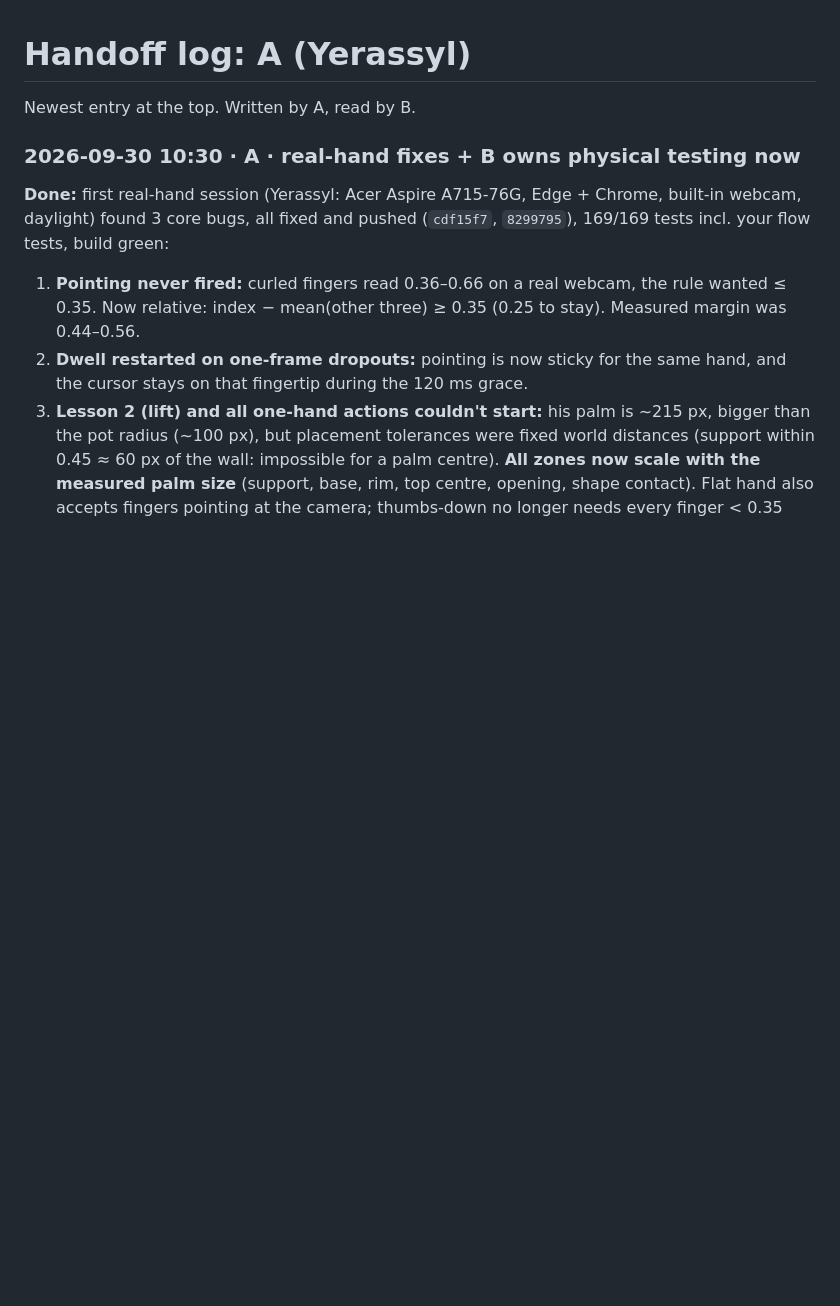
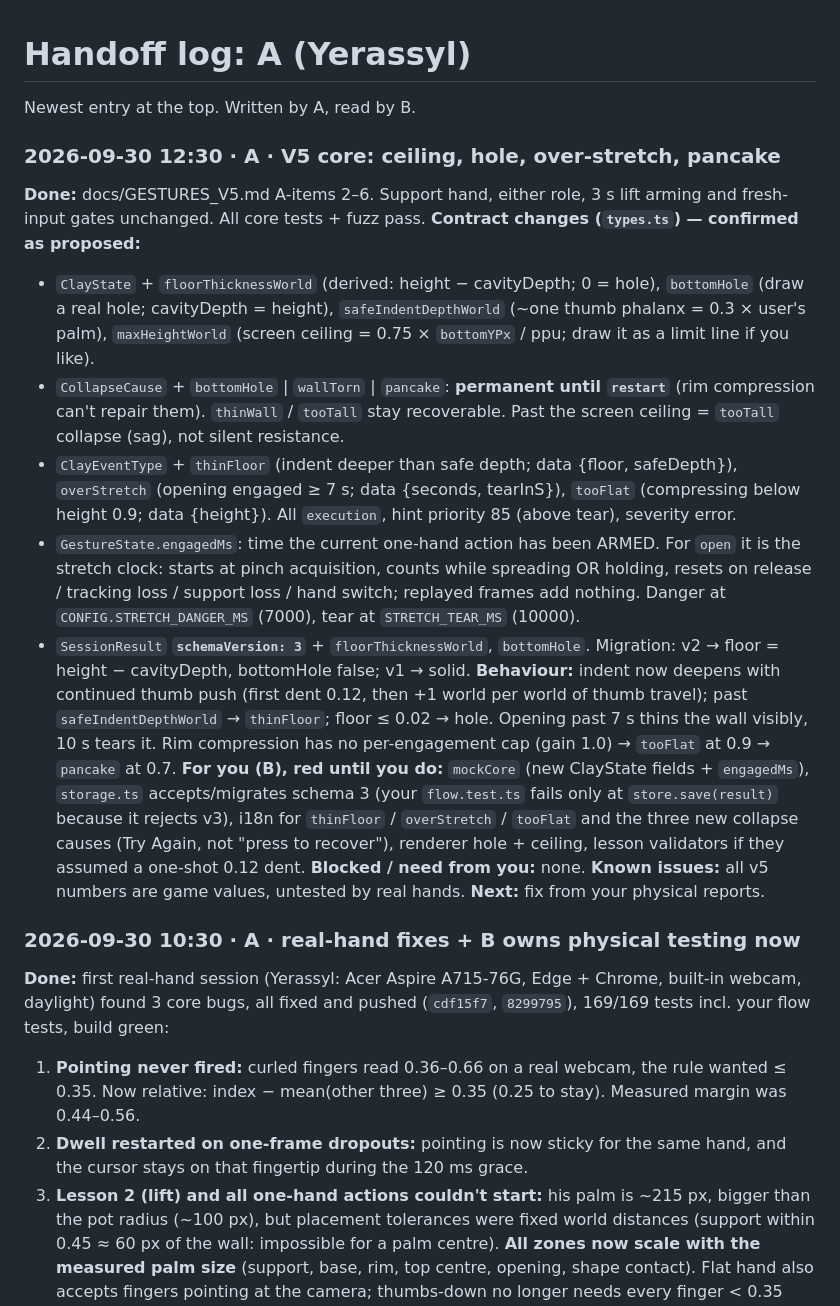
Before and after one commit to yetolegen/kiln, a Markdown page: docs/handoff/A.md, the part around the change. Rendered like a GitHub page; blank space fills up the shorter version.

Commit message:
handoff: v5 core

```diff
--- a/docs/handoff/A.md
+++ b/docs/handoff/A.md
@@ -1,6 +1,20 @@
 # Handoff log: A (Yerassyl)
 
 Newest entry at the top. Written by A, read by B.
+
+### 2026-09-30 12:30 · A · V5 core: ceiling, hole, over-stretch, pancake
+**Done:** docs/GESTURES_V5.md A-items 2–6. Support hand, either role, 3 s lift arming and fresh-input gates unchanged. All core tests + fuzz pass.
+**Contract changes (`types.ts`) — confirmed as proposed:**
+- `ClayState` + `floorThicknessWorld` (derived: height − cavityDepth; 0 = hole), `bottomHole` (draw a real hole; cavityDepth = height), `safeIndentDepthWorld` (~one thumb phalanx = 0.3 × user's palm), `maxHeightWorld` (screen ceiling = 0.75 × `bottomYPx` / ppu; draw it as a limit line if you like).
+- `CollapseCause` + `bottomHole` | `wallTorn` | `pancake`: **permanent until `restart`** (rim compression can't repair them). `thinWall` / `tooTall` stay recoverable. Past the screen ceiling = `tooTall` collapse (sag), not silent resistance.
+- `ClayEventType` + `thinFloor` (indent deeper than safe depth; data {floor, safeDepth}), `overStretch` (opening engaged ≥ 7 s; data {seconds, tearInS}), `tooFlat` (compressing below height 0.9; data {height}). All `execution`, hint priority 85 (above tear), severity error.
+- `GestureState.engagedMs`: time the current one-hand action has been ARMED. For `open` it is the stretch clock: starts at pinch acquisition, counts while spreading OR holding, resets on release / tracking loss / support loss / hand switch; replayed frames add nothing. Danger at `CONFIG.STRETCH_DANGER_MS` (7000), tear at `STRETCH_TEAR_MS` (10000).
+- `SessionResult` **`schemaVersion: 3`** + `floorThicknessWorld`, `bottomHole`. Migration: v2 → floor = height − cavityDepth, bottomHole false; v1 → solid.
+**Behaviour:** indent now deepens with continued thumb push (first dent 0.12, then +1 world per world of thumb travel); past `safeIndentDepthWorld` → `thinFloor`; floor ≤ 0.02 → hole. Opening past 7 s thins the wall visibly, 10 s tears it. Rim compression has no per-engagement cap (gain 1.0) → `tooFlat` at 0.9 → `pancake` at 0.7.
+**For you (B), red until you do:** `mockCore` (new ClayState fields + `engagedMs`), `storage.ts` accepts/migrates schema 3 (your `flow.test.ts` fails only at `store.save(result)` because it rejects v3), i18n for `thinFloor` / `overStretch` / `tooFlat` and the three new collapse causes (Try Again, not "press to recover"), renderer hole + ceiling, lesson validators if they assumed a one-shot 0.12 dent.
+**Blocked / need from you:** none.
+**Known issues:** all v5 numbers are game values, untested by real hands.
+**Next:** fix from your physical reports.
 
 ### 2026-09-30 10:30 · A · real-hand fixes + B owns physical testing now
 **Done:** first real-hand session (Yerassyl: Acer Aspire A715-76G, Edge + Chrome, built-in webcam, daylight) found 3 core bugs, all fixed and pushed (`cdf15f7`, `8299795`), 169/169 tests incl. your flow tests, build green:
```
